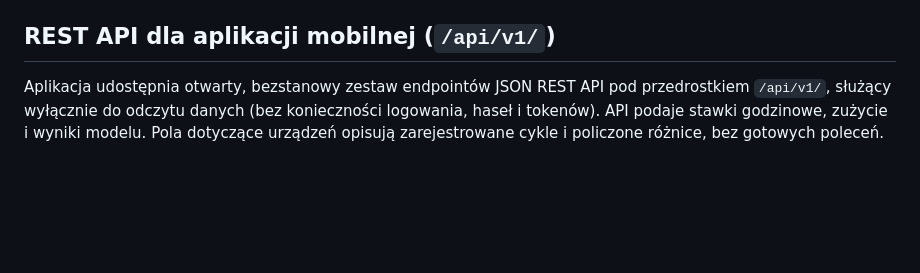
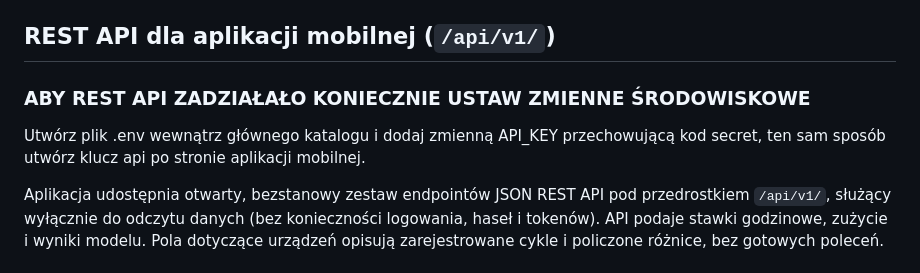
Before and after one commit to kleszczuch/HackoWatt, a Markdown page: README.md, the part around the change. Rendered like a GitHub page; blank space fills up the shorter version.

Commit message:
docs: added rest api env variables info

```diff
--- a/README.md
+++ b/README.md
@@ -51,6 +51,10 @@ Powtórne wykonanie odświeża pogodę i wszystkie dane.
 - `/export.csv` – eksport historii i prognozy dla wybranego zakresu.
 
 ## REST API dla aplikacji mobilnej (`/api/v1/`)
+
+### ABY REST API ZADZIAŁAŁO KONIECZNIE USTAW ZMIENNE ŚRODOWISKOWE
+Utwórz plik .env wewnątrz głównego katalogu i dodaj zmienną API_KEY przechowującą kod secret, ten sam sposób utwórz klucz api po stronie aplikacji mobilnej.
+
 
 Aplikacja udostępnia otwarty, bezstanowy zestaw endpointów JSON REST API pod przedrostkiem
 `/api/v1/`, służący wyłącznie do odczytu danych (bez konieczności logowania, haseł
```
